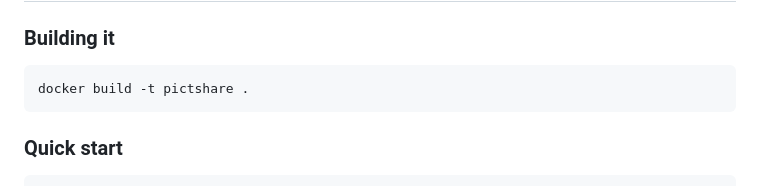
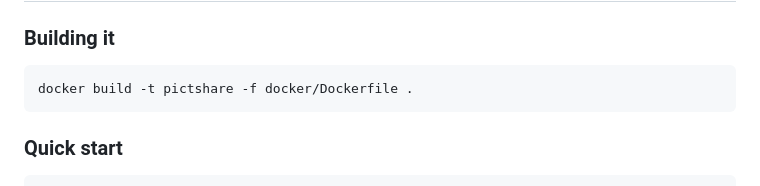
Before and after one commit to HaschekSolutions/pictshare, a Markdown page: rtfm/DOCKER.md, the part around the change. Rendered like a GitHub page.

Commit message:
Fix docker build instructions

````diff
--- a/rtfm/DOCKER.md
+++ b/rtfm/DOCKER.md
@@ -11,7 +11,7 @@ docker run -d -p 80:80 -e "TITLE=My own PictShare" -e "URL=http://localhost/" gh
 
 ### Building it
 ```bash
-docker build -t pictshare .
+docker build -t pictshare -f docker/Dockerfile .
 ```
 
 ### Quick start
````
